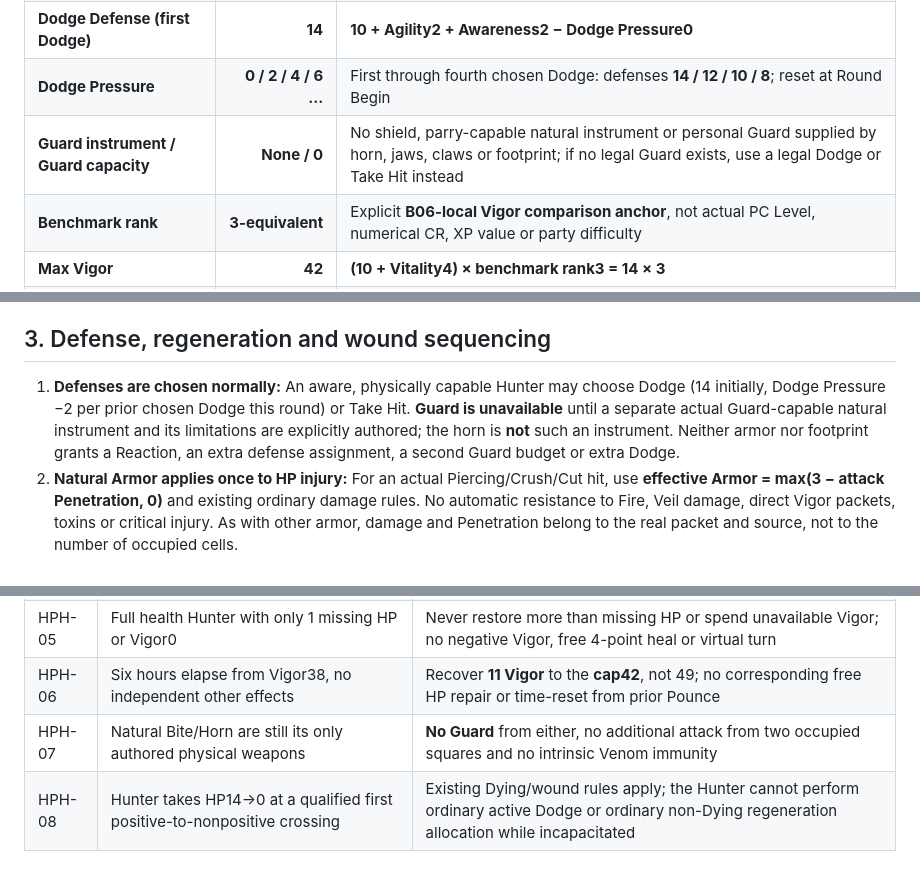
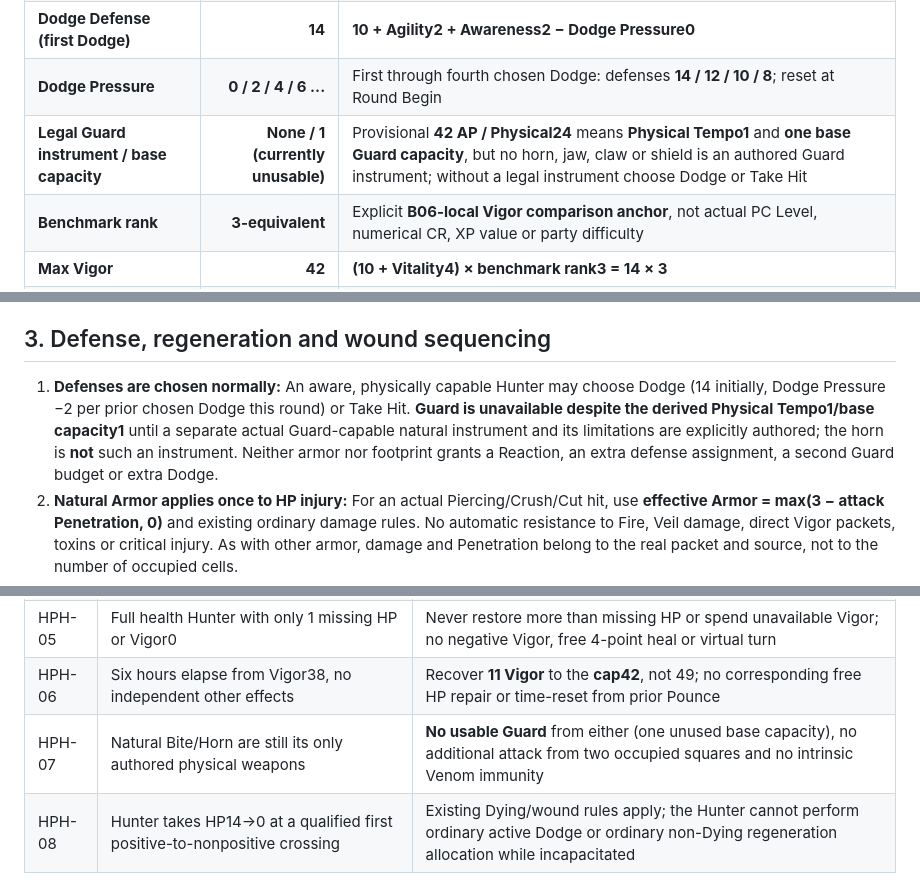
Before and after one commit to BetrayedByEthanol/Veilbound, a Markdown page: docs/design/b06-hunter-physiology-v0.md, 3 parts joined by grey strips. GitHub-like rendering.

Commit message:
fix(b06): distinguish latent Physical Tempo Guard capacity from legal Guard instrument

```diff
--- a/docs/design/b06-hunter-physiology-v0.md
+++ b/docs/design/b06-hunter-physiology-v0.md
@@ -20,7 +20,7 @@ This authoring deliberately uses the existing [HP and Vigor](../rules/06-vigor-w
 | **Dodge Agility cap** | **None** | The thick hide is not a worn armor set imposing an equipment-based positive-Agility cap |
 | **Dodge Defense (first Dodge)** | **14** | **10 + Agility2 + Awareness2 − Dodge Pressure0** |
 | **Dodge Pressure** | **0 / 2 / 4 / 6 ...** | First through fourth chosen Dodge: defenses **14 / 12 / 10 / 8**; reset at Round Begin |
-| **Guard instrument / Guard capacity** | **None / 0** | No shield, parry-capable natural instrument or personal Guard supplied by horn, jaws, claws or footprint; if no legal Guard exists, use a legal Dodge or Take Hit instead |
+| **Legal Guard instrument / base capacity** | **None / 1 (currently unusable)** | Provisional **42 AP / Physical24** means **Physical Tempo1** and **one base Guard capacity**, but no horn, jaw, claw or shield is an authored Guard instrument; without a legal instrument choose Dodge or Take Hit |
 | **Benchmark rank** | **3-equivalent** | Explicit **B06-local Vigor comparison anchor**, not actual PC Level, numerical CR, XP value or party difficulty |
 | **Max Vigor** | **42** | **(10 + Vitality4) × benchmark rank3 = 14 × 3** |
 | **Non-Focus regen contribution** | **+0** | Same narrow B06 non-Focus modeling choice as the ordinary soldier, **not** a new universal animal Focus Rate |
@@ -35,7 +35,7 @@ This authoring deliberately uses the existing [HP and Vigor](../rules/06-vigor-w
 
 ## 3. Defense, regeneration and wound sequencing
 
-1. **Defenses are chosen normally:** An aware, physically capable Hunter may choose Dodge (14 initially, Dodge Pressure −2 per prior chosen Dodge this round) or Take Hit. **Guard is unavailable** until a separate actual Guard-capable natural instrument and its limitations are explicitly authored; the horn is **not** such an instrument. Neither armor nor footprint grants a Reaction, an extra defense assignment, a second Guard budget or extra Dodge.
+1. **Defenses are chosen normally:** An aware, physically capable Hunter may choose Dodge (14 initially, Dodge Pressure −2 per prior chosen Dodge this round) or Take Hit. **Guard is unavailable despite the derived Physical Tempo1/base capacity1** until a separate actual Guard-capable natural instrument and its limitations are explicitly authored; the horn is **not** such an instrument. Neither armor nor footprint grants a Reaction, an extra defense assignment, a second Guard budget or extra Dodge.
 2. **Natural Armor applies once to HP injury:** For an actual Piercing/Crush/Cut hit, use **effective Armor = max(3 − attack Penetration, 0)** and existing ordinary damage rules. No automatic resistance to Fire, Veil damage, direct Vigor packets, toxins or critical injury. As with other armor, damage and Penetration belong to the real packet and source, not to the number of occupied cells.
 3. **Regeneration is never immediate upon taking injury:** The **one actual own-turn Regeneration Step** precedes that turn's ordinary start-of-turn hazards. With 42 Vigor and throughput4, at most **4** HP/Repair Progress points can be restored **if actually missing and legally repairable**, spending exactly the corresponding Vigor. A non-Dying NPC's controlling GM allocates the available throughput between HP and genuine Repair Progress as the same non-Dying allocation rule allows; the choice cannot invent repair progress for an unwounded creature. Wounds and any Dying restrictions take precedence over a normal non-Dying allocation.
 4. **No stamina subsystem:** Pounce, Charge, running, tracking prey, retreating, resting a minute, or reaching a den do not themselves cost, regenerate or refresh Vigor. The independently authored **completed six-hour** Vigor Recovery (11, capped at 42) may occur in exploration on its existing clock; **general exploration-time natural HP regeneration is not authored** by this record.
@@ -51,7 +51,7 @@ This authoring deliberately uses the existing [HP and Vigor](../rules/06-vigor-w
 | HPH-04 | HPH-03 followed by the Hunter's **next real own-turn Regeneration Step**, still not Dying | Restore **4 HP** (HP7→11), consume **4 Vigor** (42→38); the attack itself provided no extra regeneration |
 | HPH-05 | Full health Hunter with only 1 missing HP or Vigor0 | Never restore more than missing HP or spend unavailable Vigor; no negative Vigor, free 4-point heal or virtual turn |
 | HPH-06 | Six hours elapse from Vigor38, no independent other effects | Recover **11 Vigor** to the **cap42**, not 49; no corresponding free HP repair or time-reset from prior Pounce |
-| HPH-07 | Natural Bite/Horn are still its only authored physical weapons | **No Guard** from either, no additional attack from two occupied squares and no intrinsic Venom immunity |
+| HPH-07 | Natural Bite/Horn are still its only authored physical weapons | **No usable Guard** from either (one unused base capacity), no additional attack from two occupied squares and no intrinsic Venom immunity |
 | HPH-08 | Hunter takes HP14→0 at a qualified first positive-to-nonpositive crossing | Existing Dying/wound rules apply; the Hunter cannot perform ordinary active Dodge or ordinary non-Dying regeneration allocation while incapacitated |
 
 These are **arithmetic and sequencing** checks, not a stochastic fight, validated CR or finalized difficulty.
```
